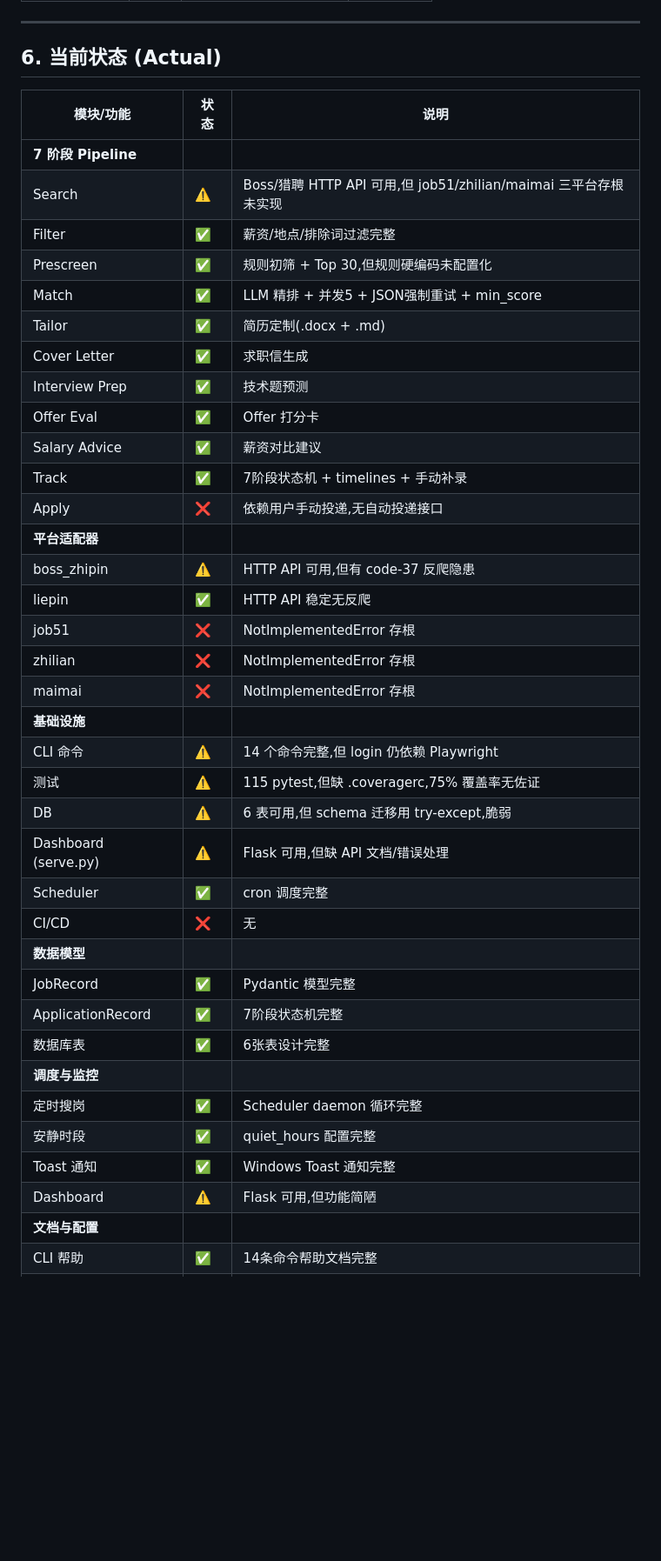
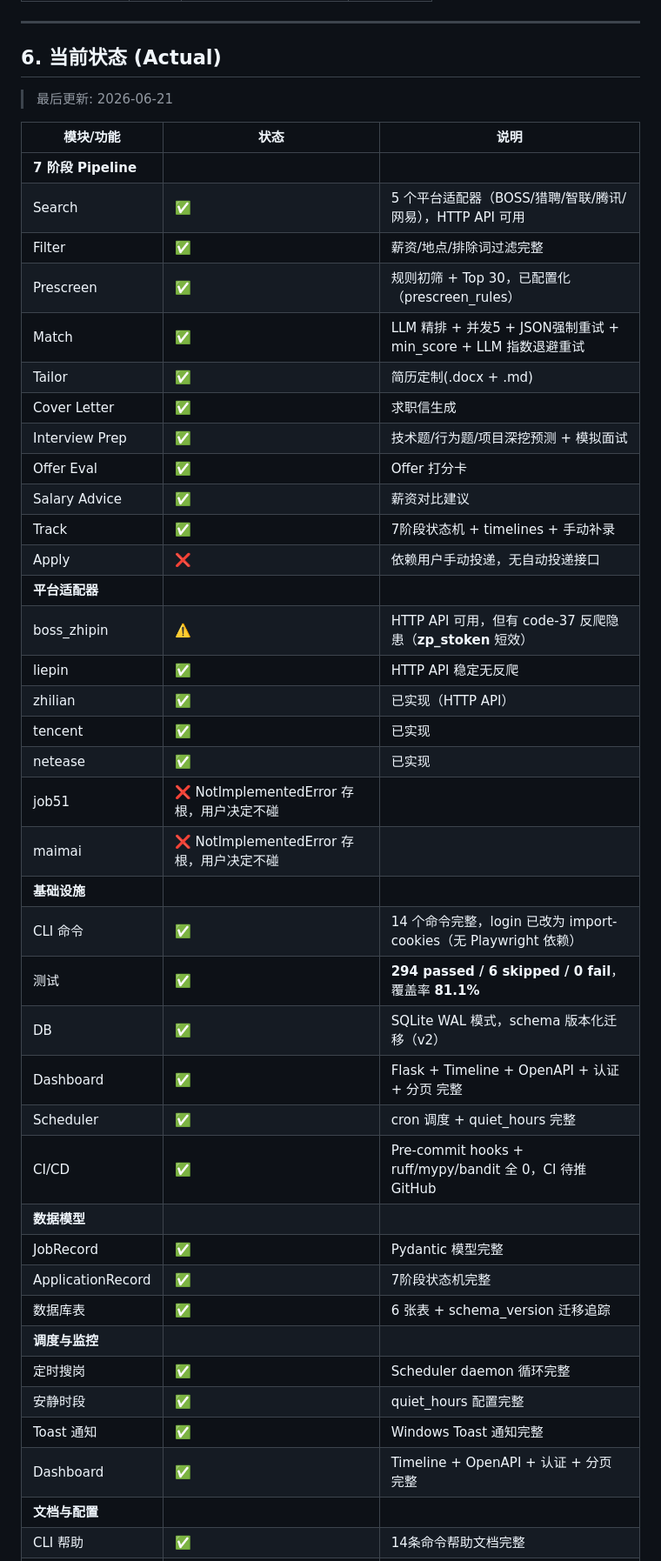
Before and after one commit to yjxhn/job-agent, a Markdown page: docs/development-plan.md, the part around one of its changes. Shown at 87% size. Rendered like a GitHub page; blank space fills up the shorter version.

```diff
--- a/docs/development-plan.md
+++ b/docs/development-plan.md
@@ -468,41 +468,45 @@ class PlatformAdapter(ABC):
 
 ## 6. 当前状态 (Actual)
 
+> 最后更新: 2026-06-21
+
 | 模块/功能 | 状态 | 说明 |
 |----------|------|------|
 | **7 阶段 Pipeline** | | |
-| Search | ⚠️ | Boss/猎聘 HTTP API 可用,但 job51/zhilian/maimai 三平台存根未实现 |
+| Search | ✅ | 5 个平台适配器（BOSS/猎聘/智联/腾讯/网易），HTTP API 可用 |
 | Filter | ✅ | 薪资/地点/排除词过滤完整 |
-| Prescreen | ✅ | 规则初筛 + Top 30,但规则硬编码未配置化 |
-| Match | ✅ | LLM 精排 + 并发5 + JSON强制重试 + min_score |
+| Prescreen | ✅ | 规则初筛 + Top 30，已配置化（prescreen_rules） |
+| Match | ✅ | LLM 精排 + 并发5 + JSON强制重试 + min_score + LLM 指数退避重试 |
 | Tailor | ✅ | 简历定制(.docx + .md) |
 | Cover Letter | ✅ | 求职信生成 |
-| Interview Prep | ✅ | 技术题预测 |
+| Interview Prep | ✅ | 技术题/行为题/项目深挖预测 + 模拟面试 |
 | Offer Eval | ✅ | Offer 打分卡 |
 | Salary Advice | ✅ | 薪资对比建议 |
 | Track | ✅ | 7阶段状态机 + timelines + 手动补录 |
-| Apply | ❌ | 依赖用户手动投递,无自动投递接口 |
+| Apply | ❌ | 依赖用户手动投递，无自动投递接口 |
 | **平台适配器** | | |
-| boss_zhipin | ⚠️ | HTTP API 可用,但有 code-37 反爬隐患 |
+| boss_zhipin | ⚠️ | HTTP API 可用，但有 code-37 反爬隐患（__zp_stoken__ 短效） |
 | liepin | ✅ | HTTP API 稳定无反爬 |
-| job51 | ❌ | NotImplementedError 存根 |
-| zhilian | ❌ | NotImplementedError 存根 |
-| maimai | ❌ | NotImplementedError 存根 |
+| zhilian | ✅ | 已实现（HTTP API） |
+| tencent | ✅ | 已实现 |
+| netease | ✅ | 已实现 |
+| job51 | ❌ NotImplementedError 存根，用户决定不碰 |
+| maimai | ❌ NotImplementedError 存根，用户决定不碰 |
 | **基础设施** | | |
-| CLI 命令 | ⚠️ | 14 个命令完整,但 login 仍依赖 Playwright |
-| 测试 | ⚠️ | 115 pytest,但缺 .coveragerc,75% 覆盖率无佐证 |
-| DB | ⚠️ | 6 表可用,但 schema 迁移用 try-except,脆弱 |
-| Dashboard (serve.py) | ⚠️ | Flask 可用,但缺 API 文档/错误处理 |
-| Scheduler | ✅ | cron 调度完整 |
-| CI/CD | ❌ | 无 |
+| CLI 命令 | ✅ | 14 个命令完整，login 已改为 import-cookies（无 Playwright 依赖） |
+| 测试 | ✅ | **294 passed / 6 skipped / 0 fail**，覆盖率 **81.1%** |
+| DB | ✅ | SQLite WAL 模式，schema 版本化迁移（v2） |
+| Dashboard | ✅ | Flask + Timeline + OpenAPI + 认证 + 分页 完整 |
+| Scheduler | ✅ | cron 调度 + quiet_hours 完整 |
+| CI/CD | ✅ | Pre-commit hooks + ruff/mypy/bandit 全 0，CI 待推 GitHub |
 | **数据模型** | | |
 | JobRecord | ✅ | Pydantic 模型完整 |
 | ApplicationRecord | ✅ | 7阶段状态机完整 |
-| 数据库表 | ✅ | 6张表设计完整 |
+| 数据库表 | ✅ | 6 张表 + schema_version 迁移追踪 |
 | **调度与监控** | | |
 | 定时搜岗 | ✅ | Scheduler daemon 循环完整 |
 | 安静时段 | ✅ | quiet_hours 配置完整 |
 | Toast 通知 | ✅ | Windows Toast 通知完整 |
-| Dashboard | ⚠️ | Flask 可用,但功能简陋 |
+| Dashboard | ✅ | Timeline + OpenAPI + 认证 + 分页 完整 |
 | **文档与配置** | | |
 | CLI 帮助 | ✅ | 14条命令帮助文档完整 |
```
Also changed, not shown: other parts of docs/development-plan.md (+36 -57 lines).
